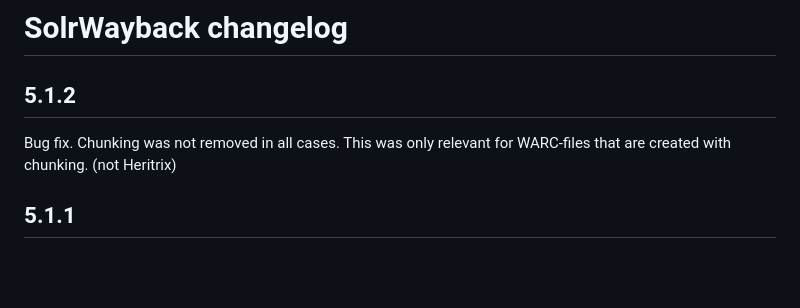
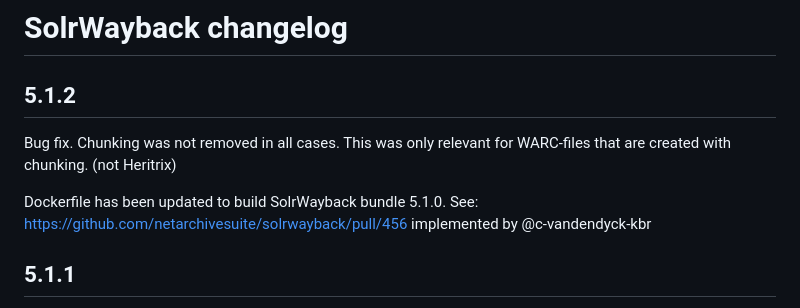
Before and after one commit to netarchivesuite/solrwayback, a Markdown page: CHANGES.md, the part around the change. Drawn GitHub-style; blank space fills up the shorter version.

Commit message:
update solrwayback version in docker image

```diff
--- a/CHANGES.md
+++ b/CHANGES.md
@@ -5,6 +5,8 @@
 5.1.2
 -----
 Bug fix. Chunking was not removed in all cases. This was only relevant for WARC-files that are created with chunking. (not Heritrix)
+
+Dockerfile has been updated to build SolrWayback bundle 5.1.0. See: https://github.com/netarchivesuite/solrwayback/pull/456 implemented by @c-vandendyck-kbr
 
 
 5.1.1
```
